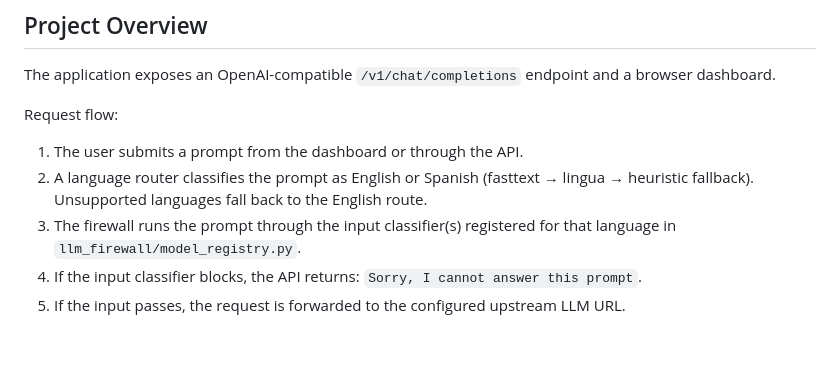
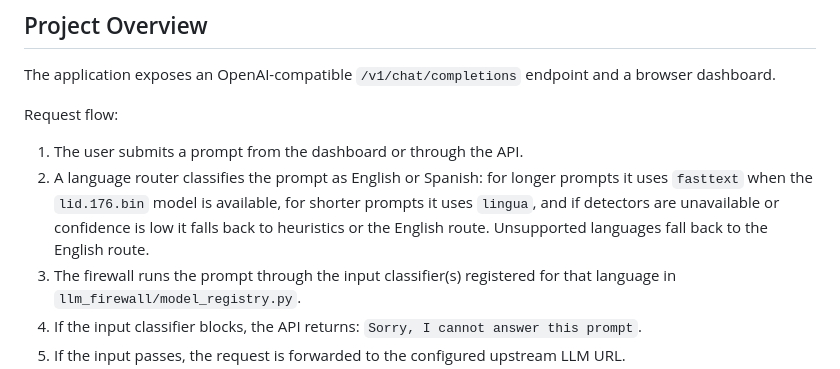
Before and after one commit to karimelmasry42/llm-firewall, a Markdown page: README.md, the part around the change. GitHub-like rendering; blank space fills up the shorter version.

Commit message:
Update README.md
Co-authored-by: Copilot <175728472+Copilot@users.noreply.github.com>

```diff
--- a/README.md
+++ b/README.md
@@ -20,7 +20,7 @@ The application exposes an OpenAI-compatible `/v1/chat/completions` endpoint and
 Request flow:
 
 1. The user submits a prompt from the dashboard or through the API.
-2. A language router classifies the prompt as English or Spanish (fasttext → lingua → heuristic fallback). Unsupported languages fall back to the English route.
+2. A language router classifies the prompt as English or Spanish: for longer prompts it uses `fasttext` when the `lid.176.bin` model is available, for shorter prompts it uses `lingua`, and if detectors are unavailable or confidence is low it falls back to heuristics or the English route. Unsupported languages fall back to the English route.
 3. The firewall runs the prompt through the input classifier(s) registered for that language in `llm_firewall/model_registry.py`.
 4. If the input classifier blocks, the API returns: `Sorry, I cannot answer this prompt`.
 5. If the input passes, the request is forwarded to the configured upstream LLM URL.
```
